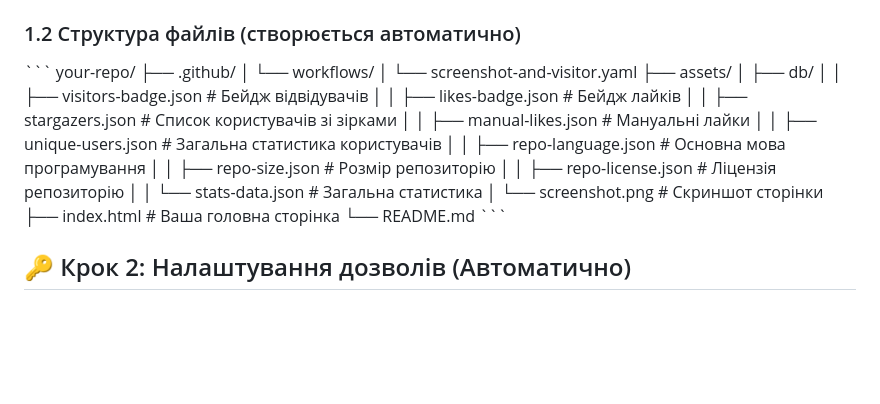
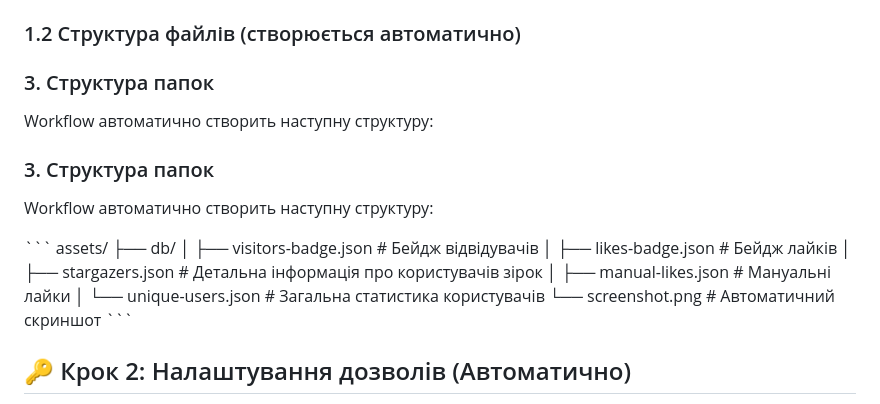
Before and after one commit to VuToV-Mykola/screenshot-visitorl-ike-workflow, a Markdown page: README.md, the part around the change. GitHub-like rendering; blank space fills up the shorter version.

Commit message:
release-04

```diff
--- a/README.md
+++ b/README.md
@@ -33,7 +33,24 @@
 
 ### 1.2 Структура файлів (створюється автоматично)
 
-\`\`\` your-repo/ ├── .github/ │ └── workflows/ │ └── screenshot-and-visitor.yaml ├── assets/ │ ├── db/ │ │ ├── visitors-badge.json # Бейдж відвідувачів │ │ ├── likes-badge.json # Бейдж лайків │ │ ├── stargazers.json # Список користувачів зі зірками │ │ ├── manual-likes.json # Мануальні лайки │ │ ├── unique-users.json # Загальна статистика користувачів │ │ ├── repo-language.json # Основна мова програмування │ │ ├── repo-size.json # Розмір репозиторію │ │ ├── repo-license.json # Ліцензія репозиторію │ │ └── stats-data.json # Загальна статистика │ └── screenshot.png # Скриншот сторінки ├── index.html # Ваша головна сторінка └── README.md \`\`\`
+### 3. Структура папок
+
+Workflow автоматично створить наступну структуру:
+
+### 3. Структура папок
+
+Workflow автоматично створить наступну структуру:
+
+\`\`\`
+assets/
+├── db/
+│   ├── visitors-badge.json      # Бейдж відвідувачів
+│   ├── likes-badge.json         # Бейдж лайків
+│   ├── stargazers.json          # Детальна інформація про користувачів зірок
+│   ├── manual-likes.json        # Мануальні лайки
+│   └── unique-users.json        # Загальна статистика користувачів
+└── screenshot.png               # Автоматичний скриншот
+\`\`\`
 
 ## 🔑 Крок 2: Налаштування дозволів (Автоматично)
 
```
